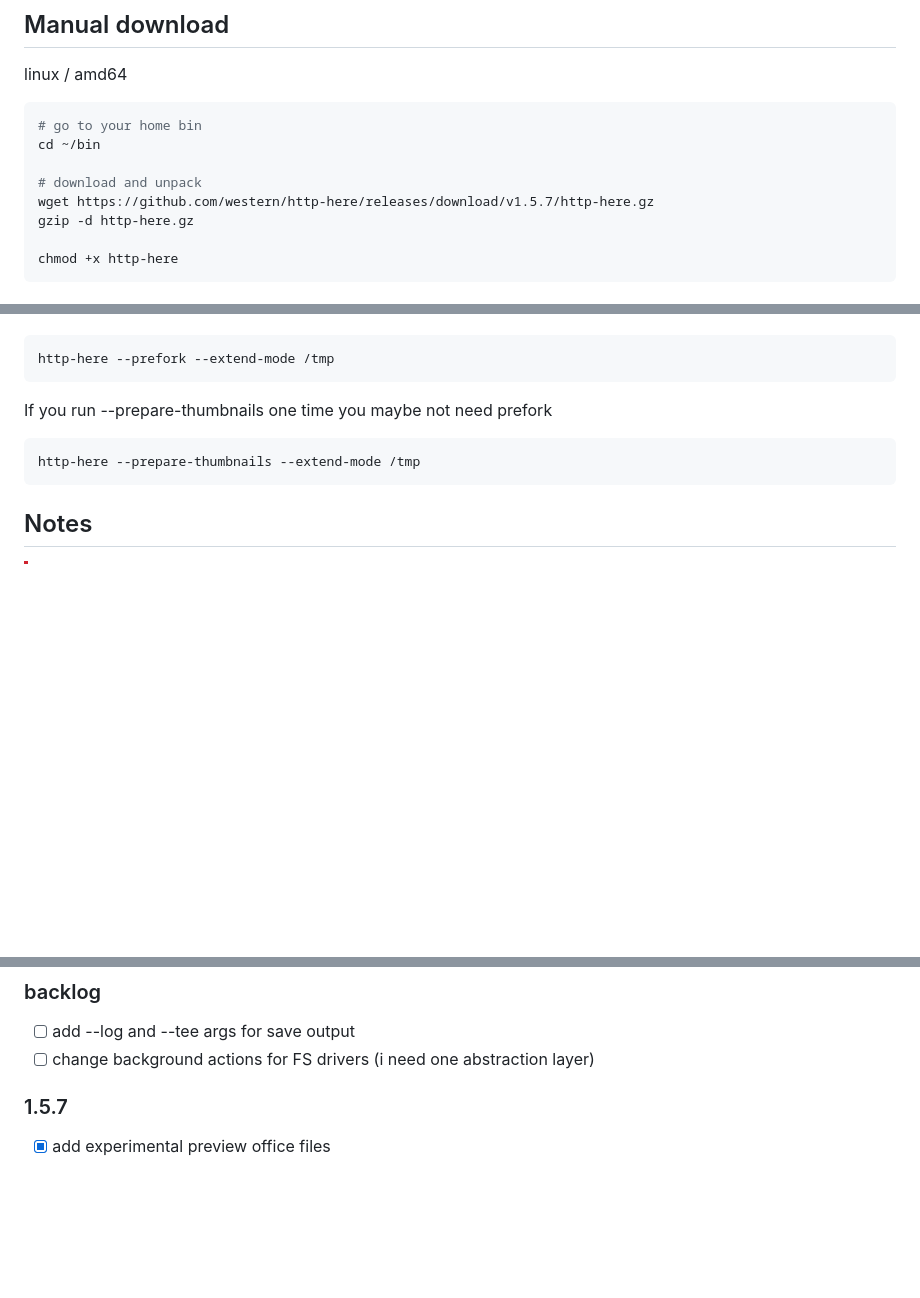
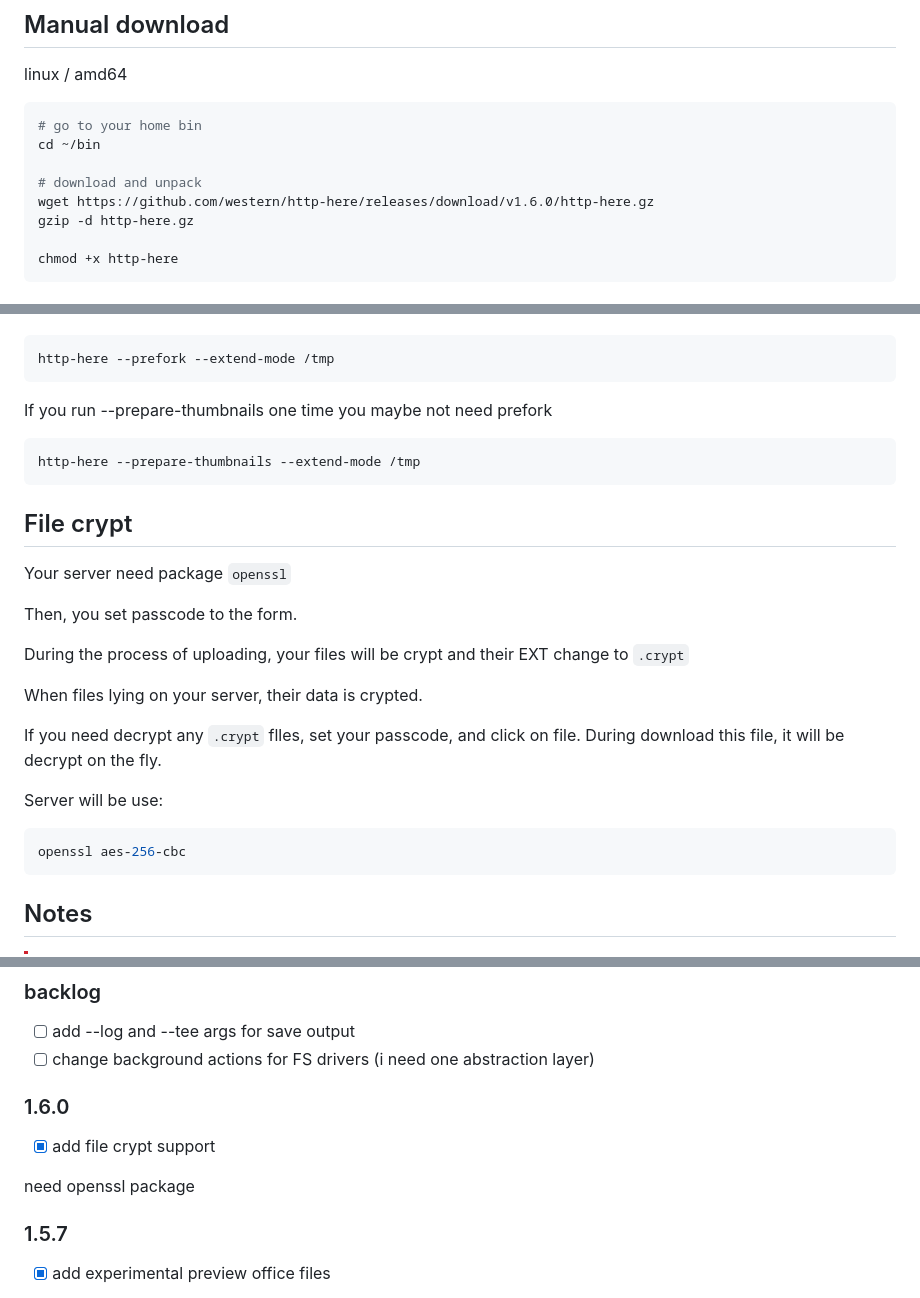
Before and after one commit to western/http-here, a Markdown page: README.md, 3 parts joined by grey strips. Drawn GitHub-style; blank space fills up the shorter version.

````diff
--- a/README.md
+++ b/README.md
@@ -41,7 +41,7 @@ linux / amd64
 cd ~/bin
 
 # download and unpack
-wget https://github.com/western/http-here/releases/download/v1.5.7/http-here.gz
+wget https://github.com/western/http-here/releases/download/v1.6.0/http-here.gz
 gzip -d http-here.gz
 
 chmod +x http-here
@@ -100,6 +100,24 @@ If you run --prepare-thumbnails one time you maybe not need prefork
 http-here --prepare-thumbnails --extend-mode /tmp
 ```
 
+## File crypt
+
+Your server need package `openssl`
+
+Then, you set passcode to the form.
+
+During the process of uploading, your files will be crypt and their EXT change to `.crypt`
+
+When files lying on your server, their data is crypted.
+
+If you need decrypt any `.crypt` flles, set your passcode, and click on file. During download this file, it will be decrypt on the fly.
+
+Server will be use:
+
+```shell
+openssl aes-256-cbc
+```
+
 ## Notes
 
 > [!CAUTION]
@@ -141,6 +159,11 @@ https://github.com/western/http-here/issues
 ### backlog
 - [ ] add --log and --tee args for save output
 - [ ] change background actions for FS drivers (i need one abstraction layer)
+
+### 1.6.0
+- [x] add file crypt support
+
+need openssl package
 
 ### 1.5.7
 - [x] add experimental preview office files
````
